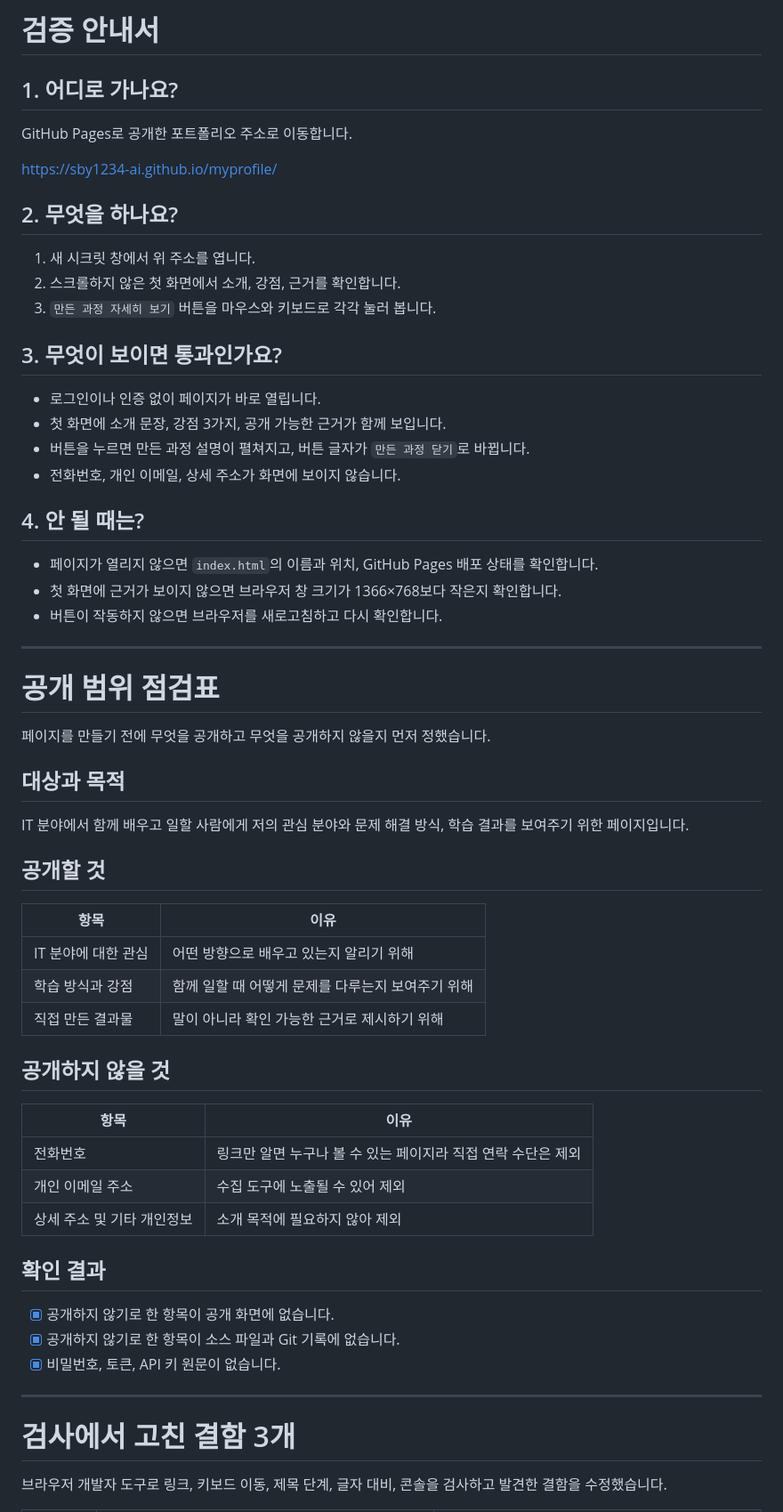
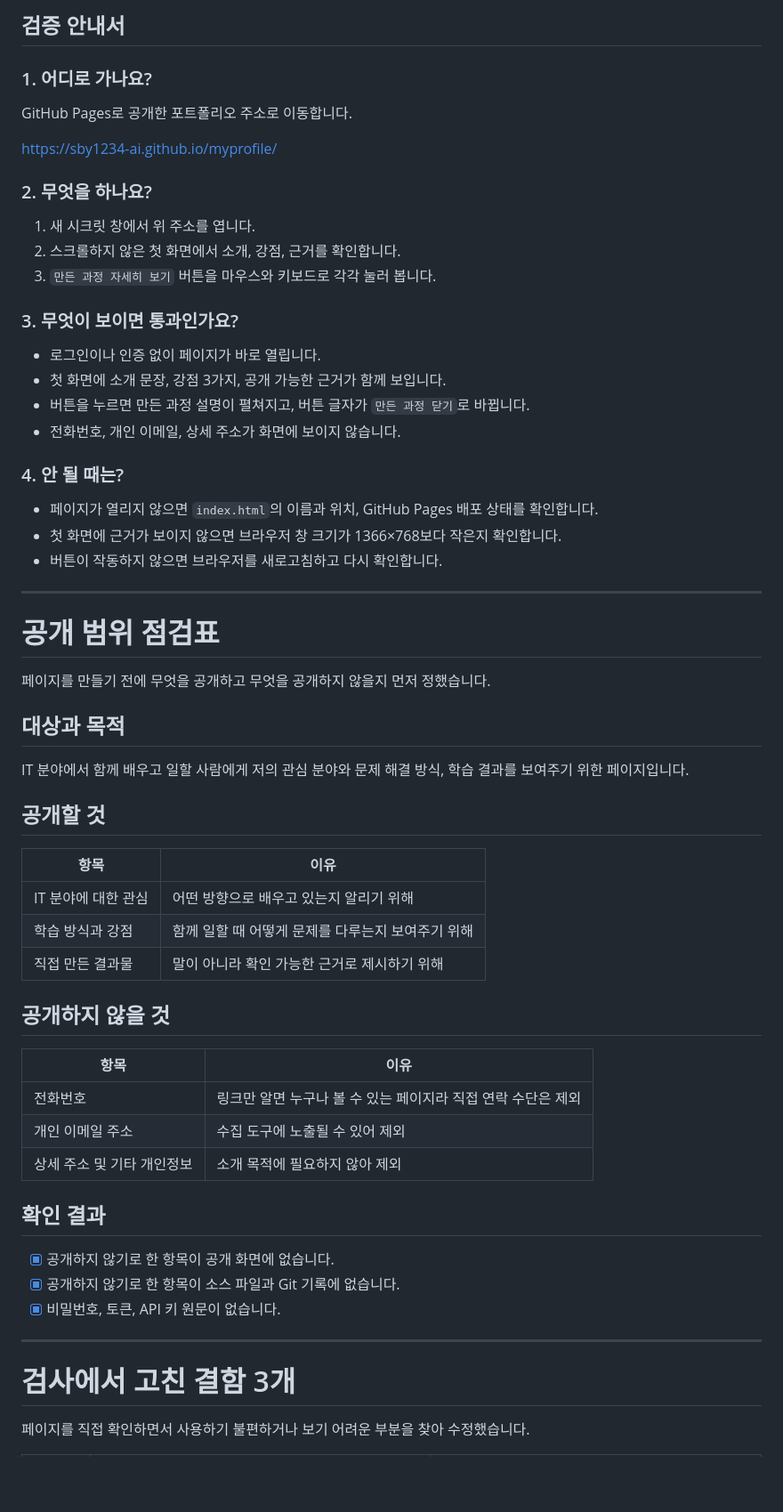
Before and after one commit to sby1234-ai/myprofile, a Markdown page: verification.md, the part around one of its changes. Shown at 89% size. Rendered like a GitHub page; blank space fills up the shorter version.

```diff
--- a/verification.md
+++ b/verification.md
@@ -1,29 +1,29 @@
-# 검증 안내서
+## 검증 안내서
 
-## 1. 어디로 가나요?
+### 1. 어디로 가나요?
 
 GitHub Pages로 공개한 포트폴리오 주소로 이동합니다.
 
 https://sby1234-ai.github.io/myprofile/
 
-## 2. 무엇을 하나요?
+### 2. 무엇을 하나요?
 
 1. 새 시크릿 창에서 위 주소를 엽니다.
 2. 스크롤하지 않은 첫 화면에서 소개, 강점, 근거를 확인합니다.
 3. `만든 과정 자세히 보기` 버튼을 마우스와 키보드로 각각 눌러 봅니다.
 
-## 3. 무엇이 보이면 통과인가요?
+### 3. 무엇이 보이면 통과인가요?
 
-- 로그인이나 인증 없이 페이지가 바로 열립니다.
-- 첫 화면에 소개 문장, 강점 3가지, 공개 가능한 근거가 함께 보입니다.
-- 버튼을 누르면 만든 과정 설명이 펼쳐지고, 버튼 글자가 `만든 과정 닫기`로 바뀝니다.
-- 전화번호, 개인 이메일, 상세 주소가 화면에 보이지 않습니다.
+* 로그인이나 인증 없이 페이지가 바로 열립니다.
+* 첫 화면에 소개 문장, 강점 3가지, 공개 가능한 근거가 함께 보입니다.
+* 버튼을 누르면 만든 과정 설명이 펼쳐지고, 버튼 글자가 `만든 과정 닫기`로 바뀝니다.
+* 전화번호, 개인 이메일, 상세 주소가 화면에 보이지 않습니다.
 
-## 4. 안 될 때는?
+### 4. 안 될 때는?
 
-- 페이지가 열리지 않으면 `index.html`의 이름과 위치, GitHub Pages 배포 상태를 확인합니다.
-- 첫 화면에 근거가 보이지 않으면 브라우저 창 크기가 1366×768보다 작은지 확인합니다.
-- 버튼이 작동하지 않으면 브라우저를 새로고침하고 다시 확인합니다.
+* 페이지가 열리지 않으면 `index.html`의 이름과 위치, GitHub Pages 배포 상태를 확인합니다.
+* 첫 화면에 근거가 보이지 않으면 브라우저 창 크기가 1366×768보다 작은지 확인합니다.
+* 버튼이 작동하지 않으면 브라우저를 새로고침하고 다시 확인합니다.
 
 ---
 
@@ -38,30 +38,29 @@ IT 분야에서 함께 배우고 일할 사람에게 저의 관심 분야와 문
 
 ## 공개할 것
 
-| 항목 | 이유 |
-| --- | --- |
-| IT 분야에 대한 관심 | 어떤 방향으로 배우고 있는지 알리기 위해 |
-| 학습 방식과 강점 | 함께 일할 때 어떻게 문제를 다루는지 보여주기 위해 |
-| 직접 만든 결과물 | 말이 아니라 확인 가능한 근거로 제시하기 위해 |
+| 항목           | 이유                           |
+| ------------ | ---------------------------- |
+| IT 분야에 대한 관심 | 어떤 방향으로 배우고 있는지 알리기 위해       |
+| 학습 방식과 강점    | 함께 일할 때 어떻게 문제를 다루는지 보여주기 위해 |
+| 직접 만든 결과물    | 말이 아니라 확인 가능한 근거로 제시하기 위해    |
 
 ## 공개하지 않을 것
 
-| 항목 | 이유 |
-| --- | --- |
-| 전화번호 | 링크만 알면 누구나 볼 수 있는 페이지라 직접 연락 수단은 제외 |
-| 개인 이메일 주소 | 수집 도구에 노출될 수 있어 제외 |
-| 상세 주소 및 기타 개인정보 | 소개 목적에 필요하지 않아 제외 |
+| 항목              | 이유                                  |
+| --------------- | ----------------------------------- |
+| 전화번호            | 링크만 알면 누구나 볼 수 있는 페이지라 직접 연락 수단은 제외 |
+| 개인 이메일 주소       | 수집 도구에 노출될 수 있어 제외                  |
+| 상세 주소 및 기타 개인정보 | 소개 목적에 필요하지 않아 제외                   |
 
 ## 확인 결과
 
-- [x] 공개하지 않기로 한 항목이 공개 화면에 없습니다.
-- [x] 공개하지 않기로 한 항목이 소스 파일과 Git 기록에 없습니다.
-- [x] 비밀번호, 토큰, API 키 원문이 없습니다.
+* [x] 공개하지 않기로 한 항목이 공개 화면에 없습니다.
+* [x] 공개하지 않기로 한 항목이 소스 파일과 Git 기록에 없습니다.
+* [x] 비밀번호, 토큰, API 키 원문이 없습니다.
 
 ---
 
 # 검사에서 고친 결함 3개
 
-브라우저 개발자 도구로 링크, 키보드 이동, 제목 단계, 글자 대비, 콘솔을 검사하고
-발견한 결함을 수정했습니다.
+페이지를 직접 확인하면서 사용하기 불편하거나 보기 어려운 부분을 찾아 수정했습니다.
 
```
Also changed, not shown: other parts of verification.md (+10 -10 lines).
